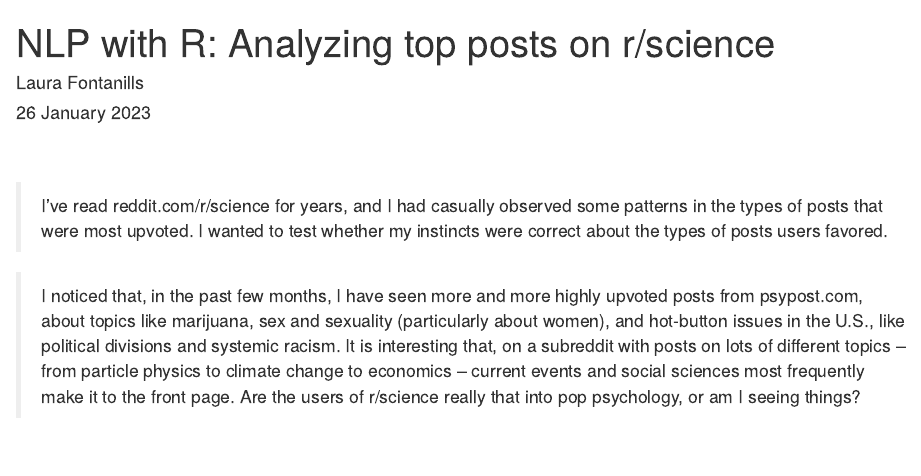
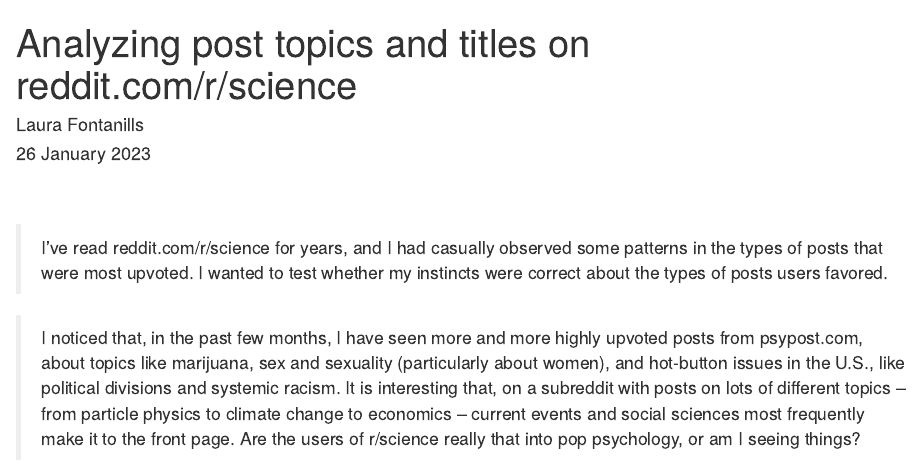
Before and after one commit to lfontanills/reddit-science-analysis, an R Markdown document (reddit_overview/reddit_overview.Rmd): the page in a window 1100 px wide, from its top. Rendered offline with R 4.5, knitr and Pandoc, with nearby package versions; drawn as R Markdown's standard HTML page in place of the format the file asks for; some code elsewhere in the file could not run offline.

Commit message:
Changed title

```diff
--- a/reddit_overview/reddit_overview.Rmd
+++ b/reddit_overview/reddit_overview.Rmd
@@ -1,5 +1,5 @@
 ---
-title: "NLP with R: Analyzing top posts on r/science"
+title: "Analyzing post topics and titles on reddit.com/r/science"
 author: "Laura Fontanills"
 date: "`r format(Sys.time(), '%d %B %Y')`"
 mail: "lfontanills@gmail.com"
```
